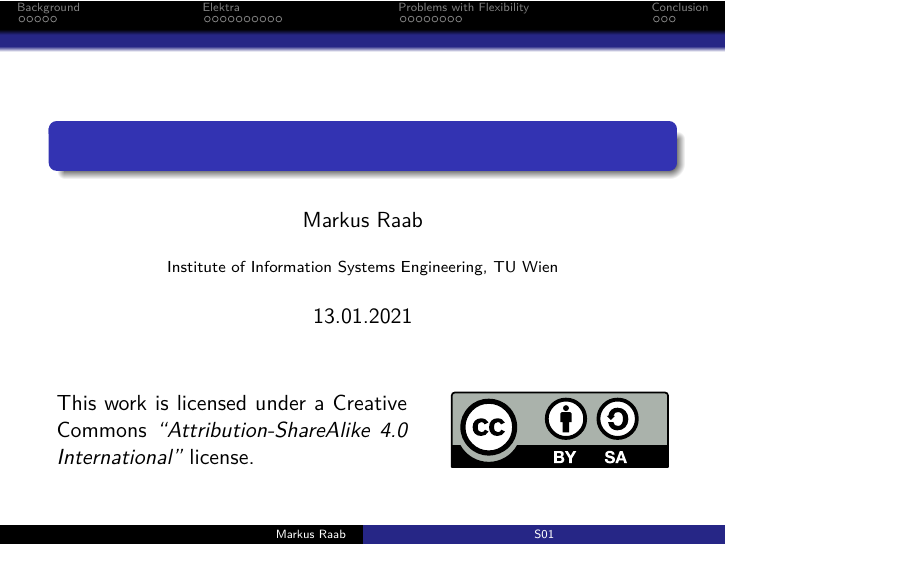
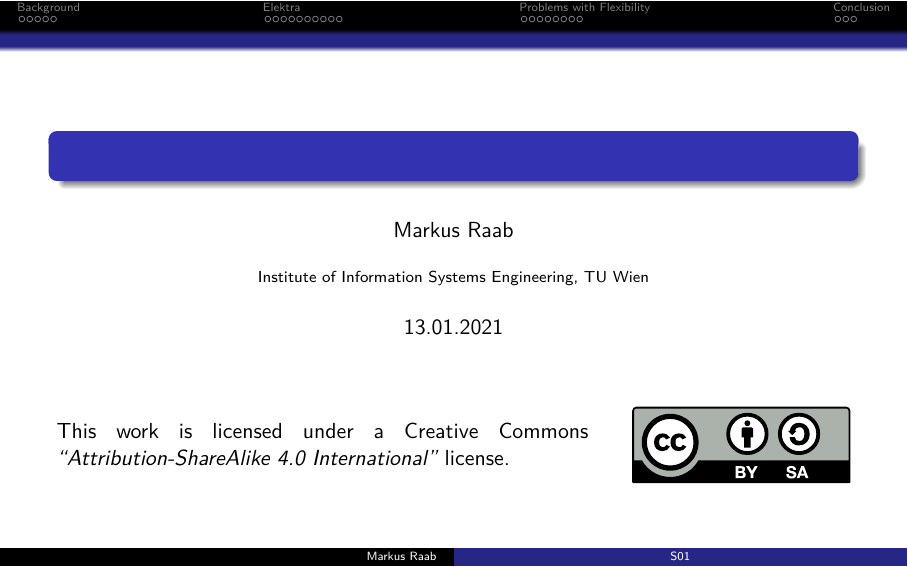
Before and after one commit to ElektraInitiative/book, LaTeX slides (slides/old/flexi.tex, which reads slides/setup.tex): page 1 of 37 before the commit and page 1 of 35 after it. Compiled offline with pdfLaTeX.

Commit message:
aspectratio

```diff
--- a/slides/setup.tex
+++ b/slides/setup.tex
@@ -1,7 +1,7 @@
 %\ifdefined\handout
-%\documentclass[handout,xcolor={usenames,dvipsnames,table}]{beamer}
+%\documentclass[handout,aspectratio=1610,xcolor={usenames,dvipsnames,table}]{beamer}
 %\else
-\documentclass[xcolor={usenames,dvipsnames,table}]{beamer}
+\documentclass[aspectratio=1610,xcolor={usenames,dvipsnames,table}]{beamer}
 %\fi
 
 % Make nice A4 pages for print:
```
